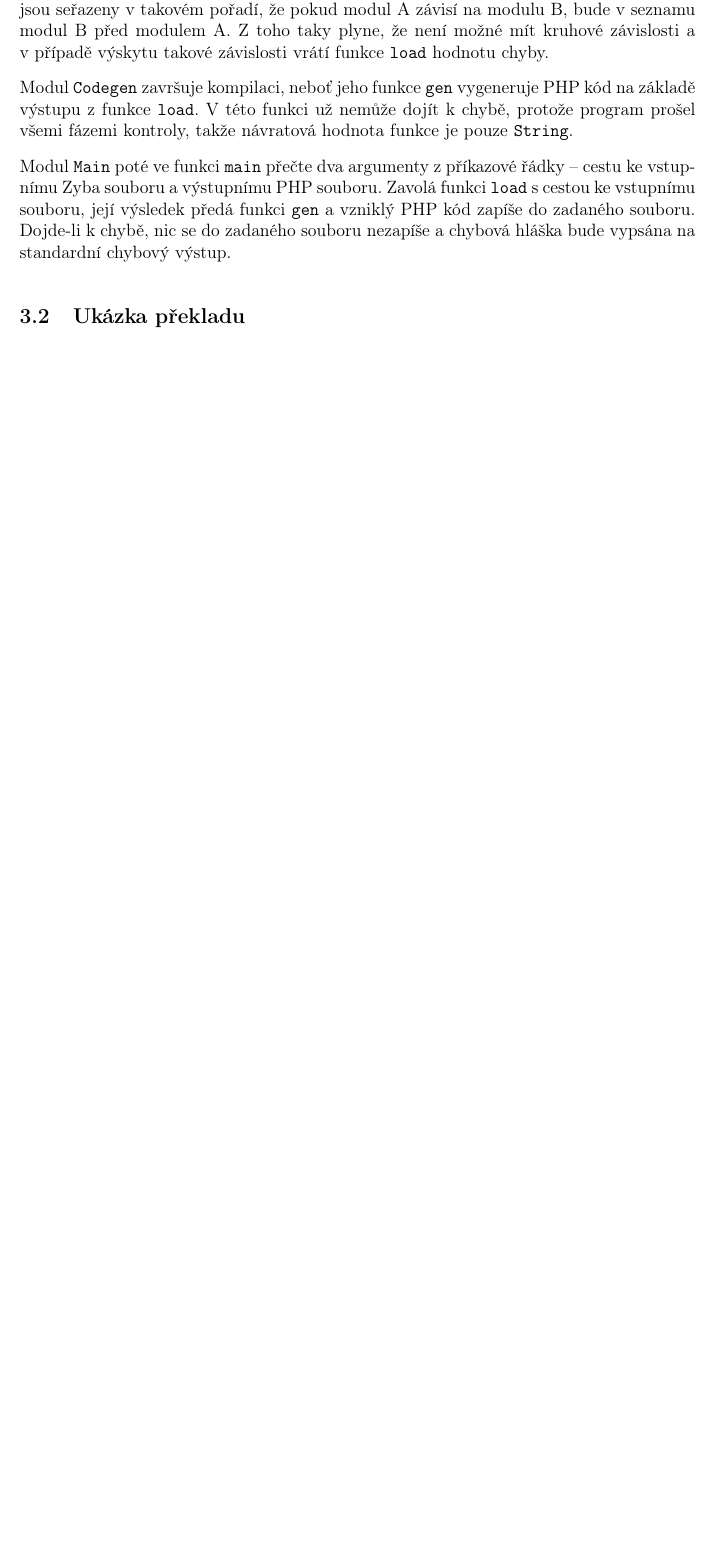
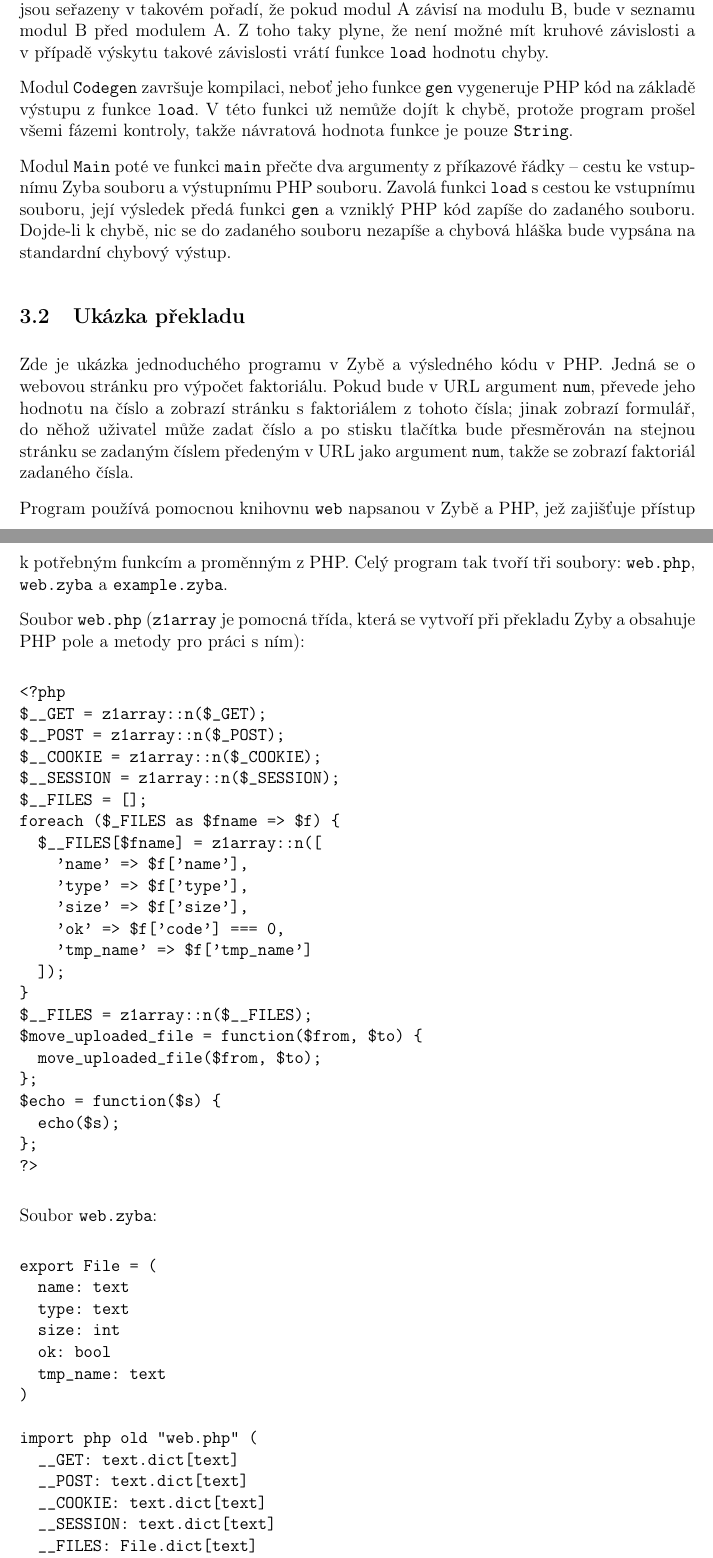
Before and after one commit to richard-blazek/ZybaCompiler, a LaTeX document (docs/SOC.tex): part of page 15 of 17 before the commit and two parts of pages 15 and 16 of 19 after it, the two joined at a grey line, cut so that both start at the same text, the shorter picture padded with empty space. Compiled offline with pdfLaTeX.

Commit message:
Fixing many bugs, simplyfing for, more docs

```diff
--- a/docs/SOC.tex
+++ b/docs/SOC.tex
@@ -399,3 +397,68 @@ Modul \texttt{Codegen} završuje kompilaci, neboť jeho funkce \texttt{gen} vyge
 Modul \texttt{Main} poté ve~funkci \texttt{main} přečte dva argumenty z~příkazové řádky -- cestu ke~vstupnímu Zyba souboru a výstupnímu PHP souboru. Zavolá funkci \texttt{load} s~cestou ke~vstupnímu souboru, její výsledek předá funkci \texttt{gen} a vzniklý PHP kód zapíše do~zadaného souboru. Dojde-li k chybě, nic se do zadaného souboru nezapíše a chybová hláška bude vypsána na standardní chybový výstup.
 
 \subsection{Ukázka překladu}
+Zde je ukázka jednoduchého programu v Zybě a výsledného kódu v PHP. Jedná se o webovou stránku pro výpočet faktoriálu. Pokud bude v~URL argument \texttt{num}, převede jeho hodnotu na číslo a zobrazí stránku s faktoriálem z tohoto čísla; jinak zobrazí formulář, do~něhož uživatel může zadat číslo a po~stisku tlačítka bude přesměrován na stejnou stránku se~zadaným číslem předeným v~URL jako argument \texttt{num}, takže se zobrazí faktoriál zadaného čísla.
+
+Program používá pomocnou knihovnu \texttt{web} napsanou v Zybě a PHP, jež zajišťuje přístup k~potřebným funkcím a proměnným z PHP. Celý program tak tvoří tři soubory: \texttt{web.php}, \texttt{web.zyba} a \texttt{example.zyba}.
+
+Soubor \texttt{web.php} (\texttt{z1array} je pomocná třída, která se vytvoří při překladu Zyby a obsahuje PHP pole a metody pro práci s ním):
+\begin{verbatim}
+<?php
+$__GET = z1array::n($_GET);
+$__POST = z1array::n($_POST);
+$__COOKIE = z1array::n($_COOKIE);
+$__SESSION = z1array::n($_SESSION);
+$__FILES = [];
+foreach ($_FILES as $fname => $f) {
+  $__FILES[$fname] = z1array::n([
+    'name' => $f['name'],
+    'type' => $f['type'],
+    'size' => $f['size'],
+    'ok' => $f['code'] === 0,
+    'tmp_name' => $f['tmp_name']
+  ]);
+}
+$__FILES = z1array::n($__FILES);
+$move_uploaded_file = function($from, $to) {
+  move_uploaded_file($from, $to);
+};
+$echo = function($s) {
+  echo($s);
+};
+?>
+\end{verbatim}
+
+Soubor \texttt{web.zyba}:
+\begin{verbatim}
+export File = (
+  name: text
+  type: text
+  size: int
+  ok: bool
+  tmp_name: text
+)
+
+import php old "web.php" (
+  __GET: text.dict[text]
+  __POST: text.dict[text]
+  __COOKIE: text.dict[text]
+  __SESSION: text.dict[text]
+  __FILES: File.dict[text]
+  move_uploaded_file: void.fun[text text]
+  echo: void.fun[text]
+)
+
+export args = old.__GET
+export form = old.__POST
+export cookies = old.__COOKIE
+export session = old.__SESSION
+export files = old.__FILES
+
+export save_uploaded = fun[key where : text] void {
+  old.move_uploaded_file[files.get[key].tmp_name where]
+}
+
+export print = fun[value : text] void {
+  old.echo[value]
+}
+\end{verbatim}
```
Also changed, not shown: docs/SOC.pdf, docs/SOC.tex (52 more changed lines), 6 other files. Lines whose indentation alone changed are shown as unchanged.
